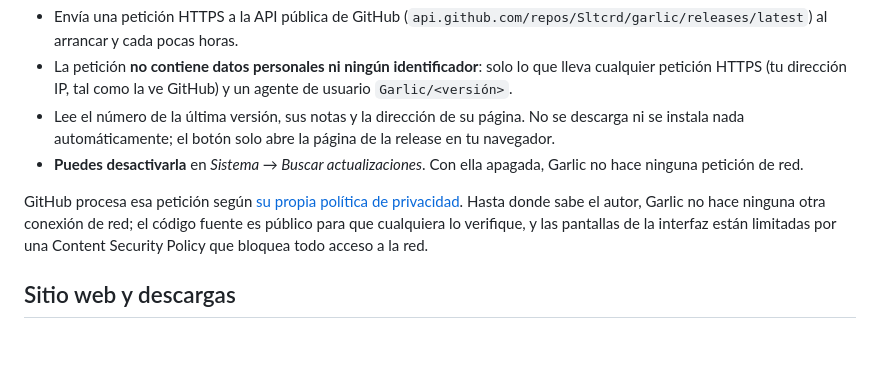
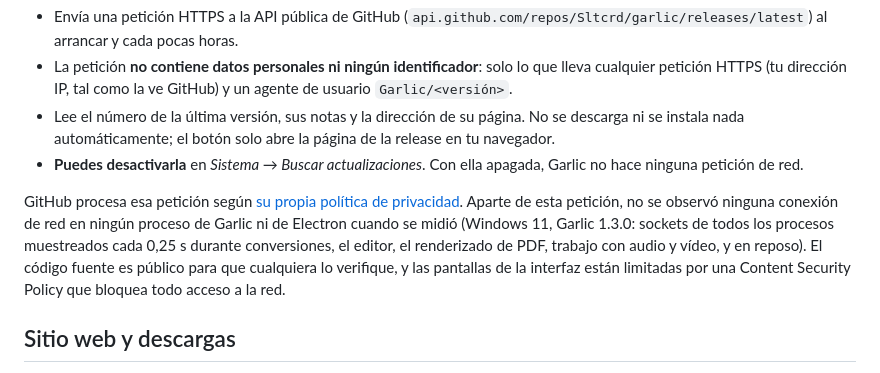
Before and after one commit to Sltcrd/garlic, a Markdown page: PRIVACY.es.md, the part around the change. Rendered like a GitHub page; blank space fills up the shorter version.

Commit message:
docs: state the measured network behaviour in the privacy policy
Replace the best-of-knowledge wording with the result of the socket measurement (only the GitHub update check, nothing else).

```diff
--- a/PRIVACY.es.md
+++ b/PRIVACY.es.md
@@ -33,7 +33,7 @@ Garlic puede comprobar si existe una versión nueva. Es la **única conexión de
 - Lee el número de la última versión, sus notas y la dirección de su página. No se descarga ni se instala nada automáticamente; el botón solo abre la página de la release en tu navegador.
 - **Puedes desactivarla** en *Sistema → Buscar actualizaciones*. Con ella apagada, Garlic no hace ninguna petición de red.
 
-GitHub procesa esa petición según [su propia política de privacidad](https://docs.github.com/es/site-policy/privacy-policies/github-general-privacy-statement). Hasta donde sabe el autor, Garlic no hace ninguna otra conexión de red; el código fuente es público para que cualquiera lo verifique, y las pantallas de la interfaz están limitadas por una Content Security Policy que bloquea todo acceso a la red.
+GitHub procesa esa petición según [su propia política de privacidad](https://docs.github.com/es/site-policy/privacy-policies/github-general-privacy-statement). Aparte de esta petición, no se observó ninguna conexión de red en ningún proceso de Garlic ni de Electron cuando se midió (Windows 11, Garlic 1.3.0: sockets de todos los procesos muestreados cada 0,25 s durante conversiones, el editor, el renderizado de PDF, trabajo con audio y vídeo, y en reposo). El código fuente es público para que cualquiera lo verifique, y las pantallas de la interfaz están limitadas por una Content Security Policy que bloquea todo acceso a la red.
 
 ## Sitio web y descargas
 
```
Also changed, not shown: PRIVACY.md (+1 -1 lines).
